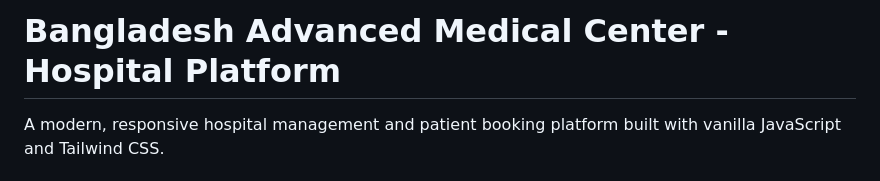
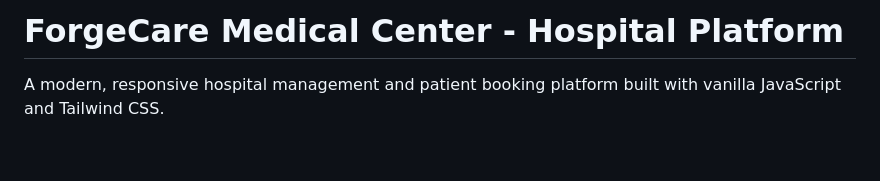
Before and after one commit to GlitchForge97/forge-care, a Markdown page: README.md, the part around the change. GitHub-like rendering; blank space fills up the shorter version.

```diff
--- a/README.md
+++ b/README.md
@@ -1,4 +1,4 @@
-# Bangladesh Advanced Medical Center - Hospital Platform
+# ForgeCare Medical Center - Hospital Platform
 
 A modern, responsive hospital management and patient booking platform built with vanilla JavaScript and Tailwind CSS.
 
```
